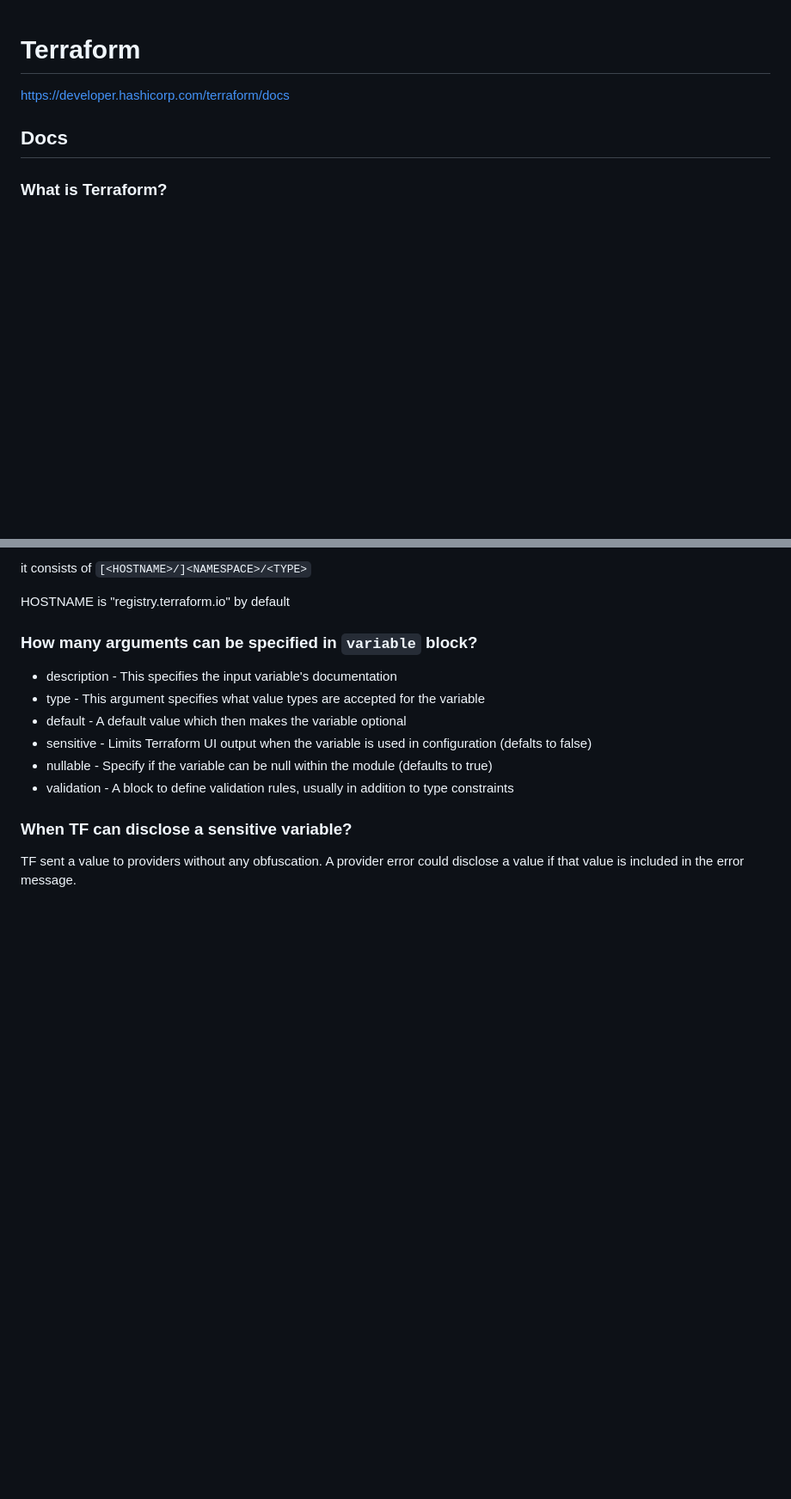
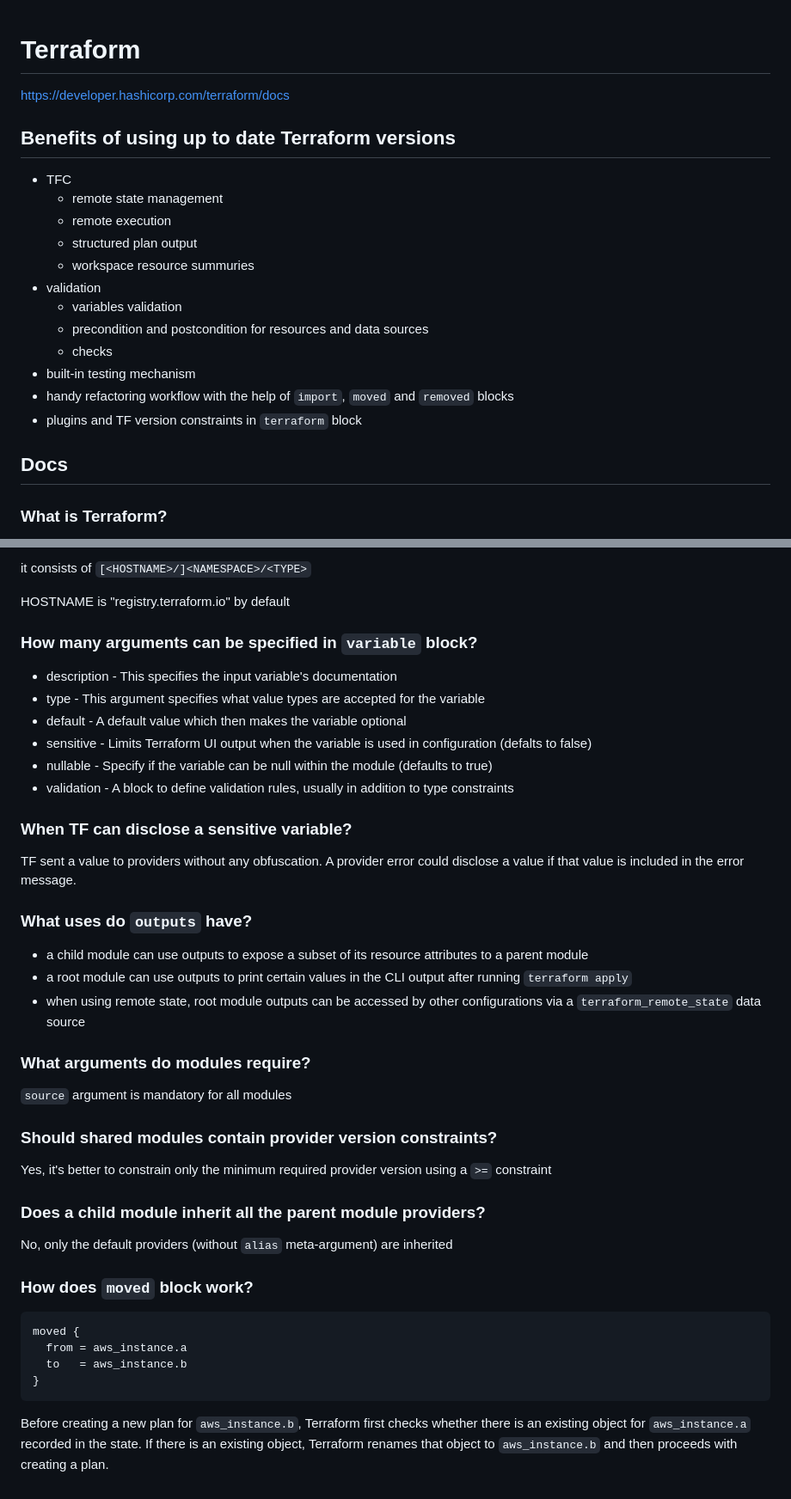
Before and after one commit to mikalai-hryb/notes, a Markdown page: terraform.md, 2 parts joined by grey strips. Shown at 86% size. Drawn GitHub-style; blank space fills up the shorter version.

Commit message:
udpate terraform with Configuration Language: Output Variables

````diff
--- a/terraform.md
+++ b/terraform.md
@@ -1,6 +1,21 @@
 # Terraform
 
 <https://developer.hashicorp.com/terraform/docs>
+
+## Benefits of using up to date Terraform versions
+
+* TFC
+  * remote state management
+  * remote execution
+  * structured plan output
+  * workspace resource summuries
+* validation
+  * variables validation
+  * precondition and postcondition for resources and data sources
+  * checks
+* built-in testing mechanism
+* handy refactoring workflow with the help of `import`, `moved` and `removed` blocks
+* plugins and TF version constraints in `terraform` block
 
 ## Docs
 
@@ -889,3 +914,32 @@ HOSTNAME is "registry.terraform.io" by default
 
 TF sent a value to providers without any obfuscation.
 A provider error could disclose a value if that value is included in the error message.
+
+### What uses do `outputs` have?
+
+* a child module can use outputs to expose a subset of its resource attributes to a parent module
+* a root module can use outputs to print certain values in the CLI output after running `terraform apply`
+* when using remote state, root module outputs can be accessed by other configurations via a `terraform_remote_state` data source
+
+### What arguments do modules require?
+
+`source` argument is mandatory for all modules
+
+### Should shared modules contain provider version constraints?
+
+Yes, it's better to constrain only the minimum required provider version using a `>=` constraint
+
+### Does a child module inherit all the parent module providers?
+
+No, only the default providers (without `alias` meta-argument) are inherited
+
+### How does `moved` block work?
+
+```tf
+moved {
+  from = aws_instance.a
+  to   = aws_instance.b
+}
+```
+
+Before creating a new plan for `aws_instance.b`, Terraform first checks whether there is an existing object for `aws_instance.a` recorded in the state. If there is an existing object, Terraform renames that object to `aws_instance.b` and then proceeds with creating a plan.
````
Also changed, not shown: other parts of terraform.md (+13 -3 lines), english.md (+33 -0 lines).
